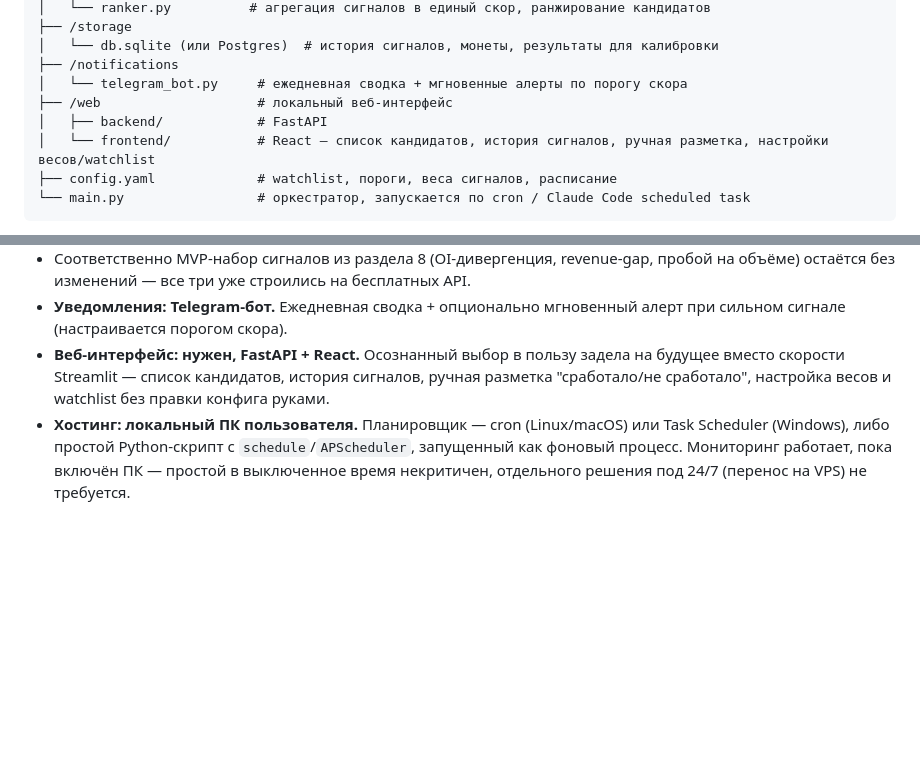
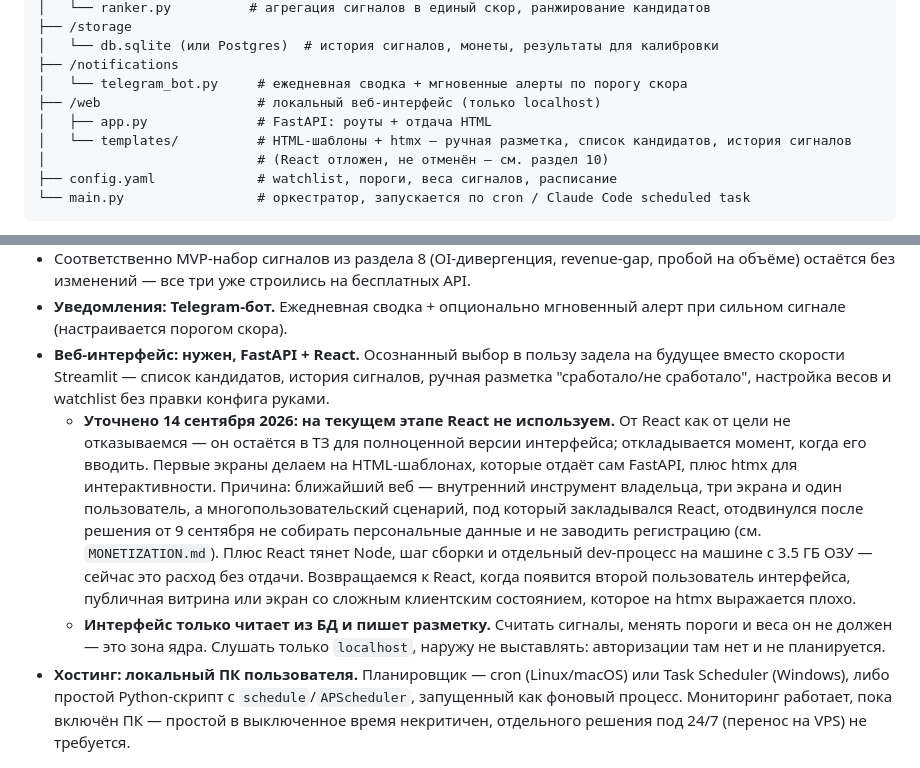
Before and after one commit to vimakushin/crypto-signal-agent, a Markdown page: TZ_crypto_early_signal_detector.md, 2 parts joined by grey strips. GitHub-like rendering; blank space fills up the shorter version.

Commit message:
TZ: drop React for the web UI, use FastAPI + htmx instead
React's original justification in the spec was headroom for a
multi-user scenario. On 9 Sep 2026 the project owner decided there
will be no user registration or personal-data collection at all (see
MONETIZATION.md) - the headroom no longer has a future to serve. The
user-facing product lives in Telegram; the web UI is the owner's own
internal tool - three screens, one user, running on a laptop with
3.5GB RAM where every extra persistent process is felt. Dropping React
also drops Node, a build step, and a separate dev server from the
project entirely.

Boundaries set at the same time: the web UI only reads from the
database and writes manual labels - it never computes signals or
touches thresholds/weights, that stays core's job. It binds to
localhost only; there's no auth, so it must never be exposed.

Section 5's project structure and section 10 updated accordingly
(web/app.py serving HTML templates + htmx instead of web/backend +
web/frontend).

Co-Authored-By: Claude Sonnet 5 <noreply@anthropic.com>
Claude-Session: https://claude.ai/code/session_018qVzVhXizkdx3KFCVb3YVL

````diff
--- a/TZ_crypto_early_signal_detector.md
+++ b/TZ_crypto_early_signal_detector.md
@@ -93,9 +93,10 @@
 │   └── db.sqlite (или Postgres)  # история сигналов, монеты, результаты для калибровки
 ├── /notifications
 │   └── telegram_bot.py     # ежедневная сводка + мгновенные алерты по порогу скора
-├── /web                    # локальный веб-интерфейс
-│   ├── backend/            # FastAPI
-│   └── frontend/           # React — список кандидатов, история сигналов, ручная разметка, настройки весов/watchlist
+├── /web                    # локальный веб-интерфейс (только localhost)
+│   ├── app.py              # FastAPI: роуты + отдача HTML
+│   └── templates/          # HTML-шаблоны + htmx — ручная разметка, список кандидатов, история сигналов
+│                           # (React отложен, не отменён — см. раздел 10)
 ├── config.yaml             # watchlist, пороги, веса сигналов, расписание
 └── main.py                 # оркестратор, запускается по cron / Claude Code scheduled task
 ```
@@ -159,6 +160,8 @@
 - Соответственно MVP-набор сигналов из раздела 8 (OI-дивергенция, revenue-gap, пробой на объёме) остаётся без изменений — все три уже строились на бесплатных API.
 - **Уведомления: Telegram-бот.** Ежедневная сводка + опционально мгновенный алерт при сильном сигнале (настраивается порогом скора).
 - **Веб-интерфейс: нужен, FastAPI + React.** Осознанный выбор в пользу задела на будущее вместо скорости Streamlit — список кандидатов, история сигналов, ручная разметка "сработало/не сработало", настройка весов и watchlist без правки конфига руками.
+  - **Уточнено 14 сентября 2026: на текущем этапе React не используем.** От React как от цели не отказываемся — он остаётся в ТЗ для полноценной версии интерфейса; откладывается момент, когда его вводить. Первые экраны делаем на HTML-шаблонах, которые отдаёт сам FastAPI, плюс htmx для интерактивности. Причина: ближайший веб — внутренний инструмент владельца, три экрана и один пользователь, а многопользовательский сценарий, под который закладывался React, отодвинулся после решения от 9 сентября не собирать персональные данные и не заводить регистрацию (см. `MONETIZATION.md`). Плюс React тянет Node, шаг сборки и отдельный dev-процесс на машине с 3.5 ГБ ОЗУ — сейчас это расход без отдачи. Возвращаемся к React, когда появится второй пользователь интерфейса, публичная витрина или экран со сложным клиентским состоянием, которое на htmx выражается плохо.
+  - **Интерфейс только читает из БД и пишет разметку.** Считать сигналы, менять пороги и веса он не должен — это зона ядра. Слушать только `localhost`, наружу не выставлять: авторизации там нет и не планируется.
 - **Хостинг: локальный ПК пользователя.** Планировщик — cron (Linux/macOS) или Task Scheduler (Windows), либо простой Python-скрипт с `schedule`/`APScheduler`, запущенный как фоновый процесс. Мониторинг работает, пока включён ПК — простой в выключенное время некритичен, отдельного решения под 24/7 (перенос на VPS) не требуется.
 
 ## 11. Открытые вопросы для уточнения перед стартом разработки
````
